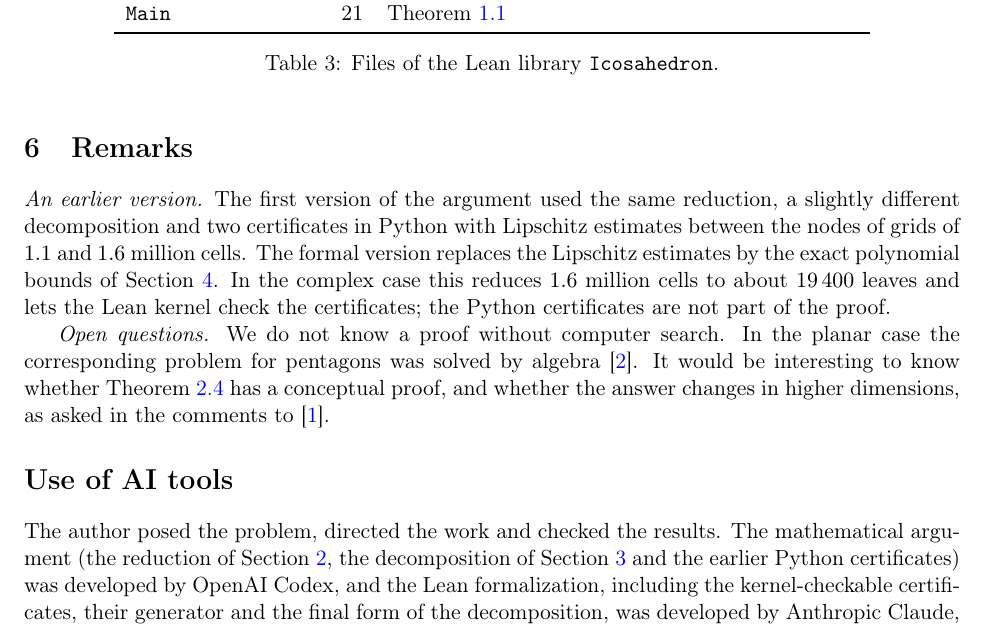
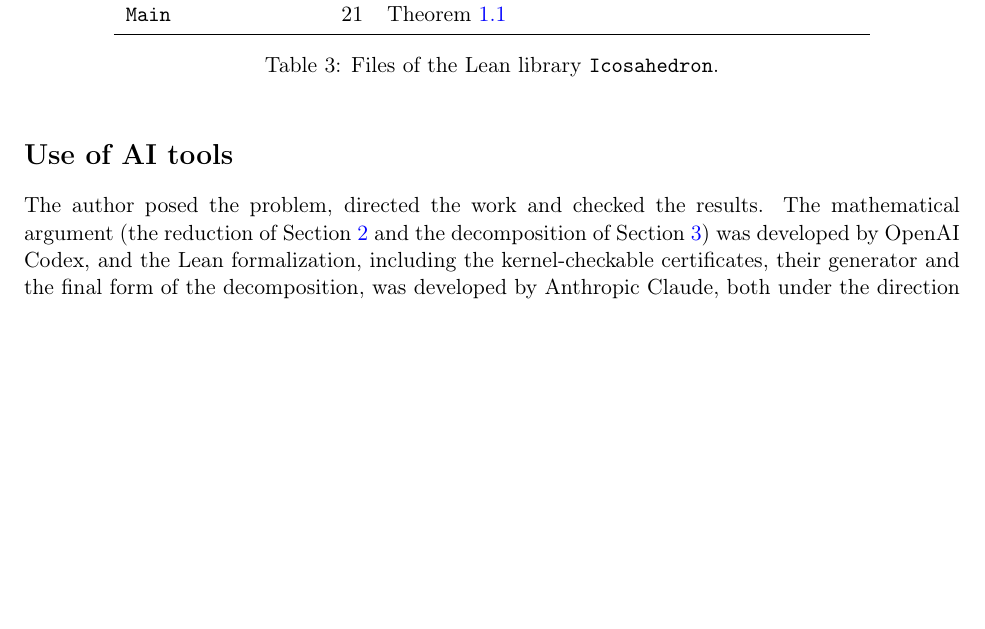
Before and after one commit to MikhailLevit1987/icosahedron-rational-faces, a LaTeX paper (paper/icosahedron-rational-faces-en.tex): part of page 7 of 8, cut so that both start at the same text, the shorter picture padded with empty space. Compiled offline with pdfLaTeX.

Commit message:
Paper: drop the Remarks section
Co-Authored-By: Claude Opus 5.5 <noreply@anthropic.com>

```diff
--- a/paper/icosahedron-rational-faces-en.tex
+++ b/paper/icosahedron-rational-faces-en.tex
@@ -462,25 +462,11 @@ file & lines & content\\
 \label{tab:files}
 \end{table}
 
-\section{Remarks}
-
-\emph{An earlier version.} The first version of the argument used the same reduction, a slightly
-different decomposition and two certificates in Python with Lipschitz estimates between the nodes
-of grids of $1.1$ and $1.6$ million cells. The formal version replaces the Lipschitz estimates by the
-exact polynomial bounds of Section~\ref{sec:cert}. In the complex case this reduces $1.6$ million cells
-to about $19\,400$ leaves and lets the Lean kernel check the certificates; the Python certificates are
-not part of the proof.
-
-\emph{Open questions.} We do not know a proof without computer search. In the planar case the
-corresponding problem for pentagons was solved by algebra \cite{Pentagon}. It would be interesting to
-know whether Theorem~\ref{thm:sep} has a conceptual proof, and whether the answer changes in higher
-dimensions, as asked in the comments to \cite{Bogdanov}.
-
 \section*{Use of AI tools}
 
 The author posed the problem, directed the work and checked the results. The mathematical argument
-(the reduction of Section~\ref{sec:red}, the decomposition of Section~\ref{sec:sep} and the earlier Python
-certificates) was developed by OpenAI Codex, and the Lean formalization, including the
+(the reduction of Section~\ref{sec:red} and the decomposition of Section~\ref{sec:sep}) was developed
+by OpenAI Codex, and the Lean formalization, including the
 kernel-checkable certificates, their generator and the final form of the decomposition, was developed by
 Anthropic Claude, both under the direction of the author; the text of this paper was drafted with
 Anthropic Claude. The author takes full responsibility for the content. The correctness of
```
Also changed, not shown: paper/icosahedron-rational-faces-en.pdf.
